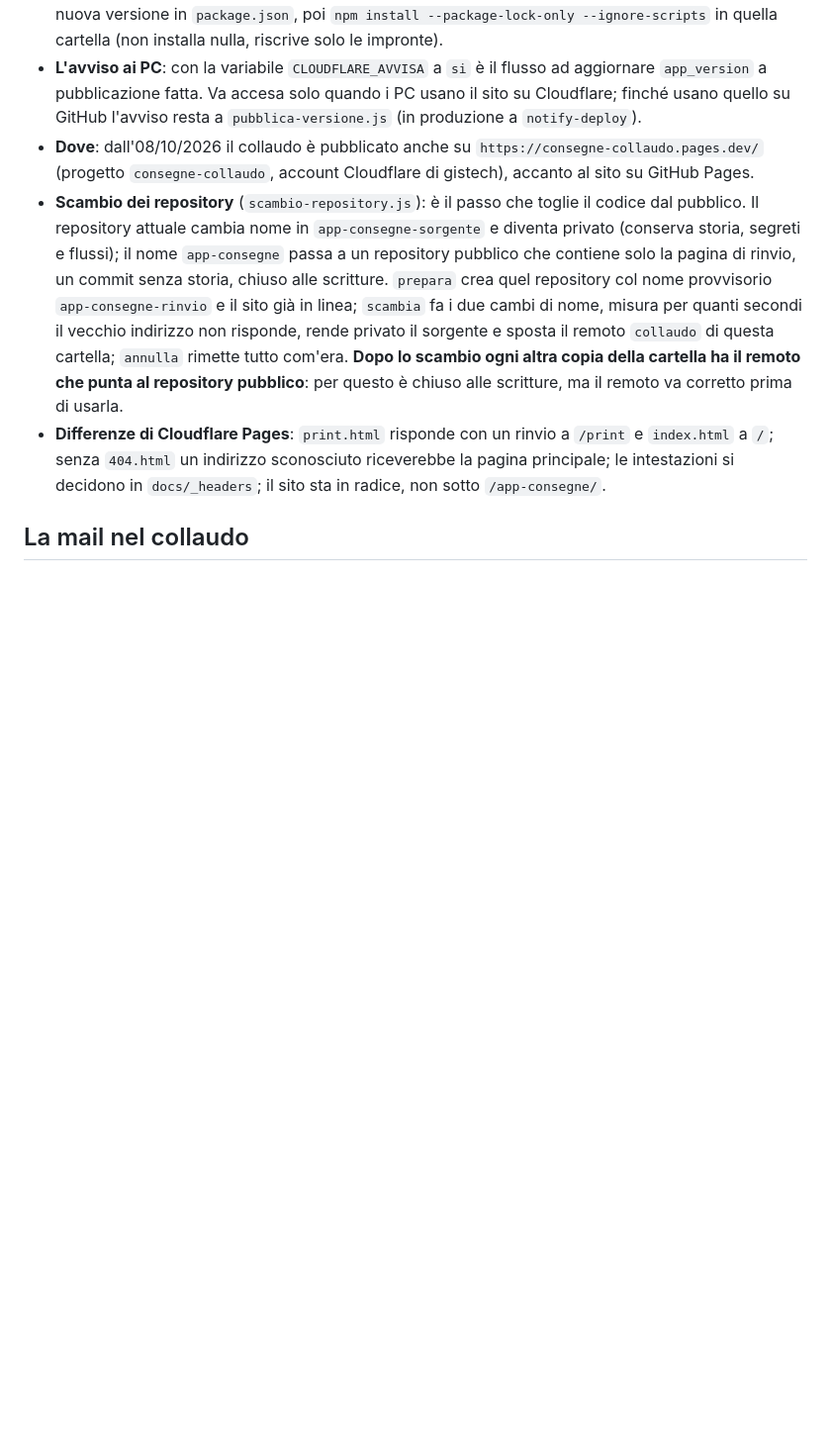
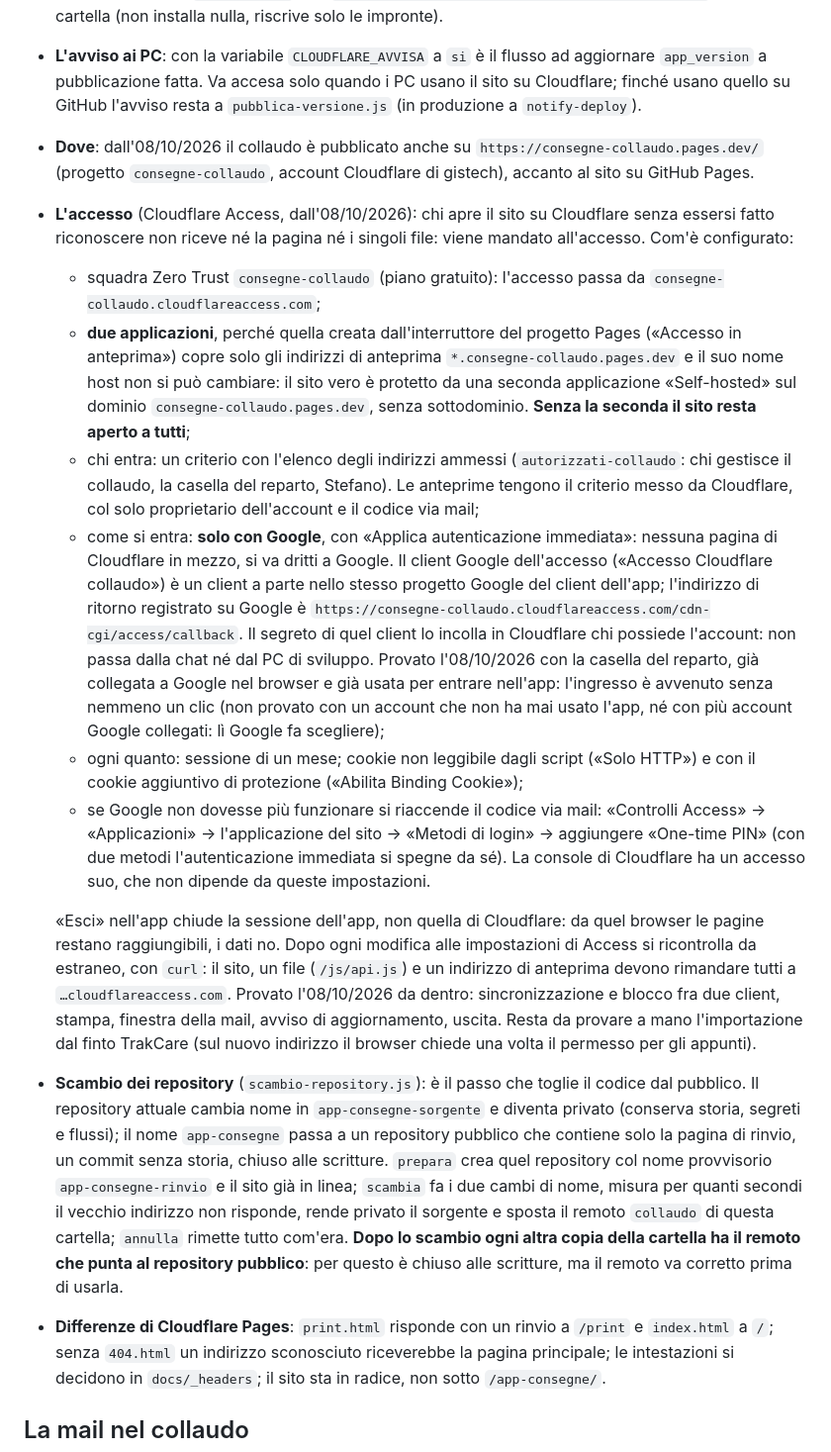
Before and after one commit to medicinadurgenzaucsc-maker/app-consegne, a Markdown page: collaudo/README.md, the part around the change. Shown at 99% size. Drawn GitHub-style; blank space fills up the shorter version.

Commit message:
Documentazione: accesso di Cloudflare sul sito di collaudo
Due applicazioni di Access (sito e anteprime), ingresso solo con Google
e autenticazione immediata, sessione di un mese, criterio con l'elenco
degli indirizzi; come tornare al codice via mail e cosa ricontrollare da
estraneo dopo ogni modifica alle impostazioni.

Co-Authored-By: Claude Opus 5.5 <noreply@anthropic.com>

```diff
--- a/collaudo/README.md
+++ b/collaudo/README.md
@@ -199,6 +199,51 @@ ripete in produzione.
 - **Dove**: dall'08/10/2026 il collaudo è pubblicato anche su
   `https://consegne-collaudo.pages.dev/` (progetto `consegne-collaudo`,
   account Cloudflare di gistech), accanto al sito su GitHub Pages.
+- **L'accesso** (Cloudflare Access, dall'08/10/2026): chi apre il sito su
+  Cloudflare senza essersi fatto riconoscere non riceve né la pagina né i
+  singoli file: viene mandato all'accesso. Com'è configurato:
+  - squadra Zero Trust `consegne-collaudo` (piano gratuito): l'accesso
+    passa da `consegne-collaudo.cloudflareaccess.com`;
+  - **due applicazioni**, perché quella creata dall'interruttore del
+    progetto Pages («Accesso in anteprima») copre solo gli indirizzi di
+    anteprima `*.consegne-collaudo.pages.dev` e il suo nome host non si
+    può cambiare: il sito vero è protetto da una seconda applicazione
+    «Self-hosted» sul dominio `consegne-collaudo.pages.dev`, senza
+    sottodominio. **Senza la seconda il sito resta aperto a tutti**;
+  - chi entra: un criterio con l'elenco degli indirizzi ammessi
+    (`autorizzati-collaudo`: chi gestisce il collaudo, la casella del
+    reparto, Stefano). Le anteprime tengono il criterio messo da
+    Cloudflare, col solo proprietario dell'account e il codice via mail;
+  - come si entra: **solo con Google**, con «Applica autenticazione
+    immediata»: nessuna pagina di Cloudflare in mezzo, si va dritti a
+    Google. Il client Google dell'accesso («Accesso Cloudflare collaudo»)
+    è un client a parte nello stesso progetto Google del client dell'app;
+    l'indirizzo di ritorno registrato su Google è
+    `https://consegne-collaudo.cloudflareaccess.com/cdn-cgi/access/callback`.
+    Il segreto di quel client lo incolla in Cloudflare chi possiede
+    l'account: non passa dalla chat né dal PC di sviluppo. Provato
+    l'08/10/2026 con la casella del reparto, già collegata a Google nel
+    browser e già usata per entrare nell'app: l'ingresso è avvenuto senza
+    nemmeno un clic (non provato con un account che non ha mai usato
+    l'app, né con più account Google collegati: lì Google fa scegliere);
+  - ogni quanto: sessione di un mese; cookie non leggibile dagli script
+    («Solo HTTP») e con il cookie aggiuntivo di protezione («Abilita
+    Binding Cookie»);
+  - se Google non dovesse più funzionare si riaccende il codice via mail:
+    «Controlli Access» → «Applicazioni» → l'applicazione del sito →
+    «Metodi di login» → aggiungere «One-time PIN» (con due metodi
+    l'autenticazione immediata si spegne da sé). La console di Cloudflare
+    ha un accesso suo, che non dipende da queste impostazioni.
+
+  «Esci» nell'app chiude la sessione dell'app, non quella di Cloudflare:
+  da quel browser le pagine restano raggiungibili, i dati no. Dopo ogni
+  modifica alle impostazioni di Access si ricontrolla da estraneo, con
+  `curl`: il sito, un file (`/js/api.js`) e un indirizzo di anteprima
+  devono rimandare tutti a `…cloudflareaccess.com`. Provato l'08/10/2026
+  da dentro: sincronizzazione e blocco fra due client, stampa, finestra
+  della mail, avviso di aggiornamento, uscita. Resta da provare a mano
+  l'importazione dal finto TrakCare (sul nuovo indirizzo il browser chiede
+  una volta il permesso per gli appunti).
 - **Scambio dei repository** (`scambio-repository.js`): è il passo che toglie
   il codice dal pubblico. Il repository attuale cambia nome in
   `app-consegne-sorgente` e diventa privato (conserva storia, segreti e
```
Also changed, not shown: CLAUDE.md (+1 -0 lines).
